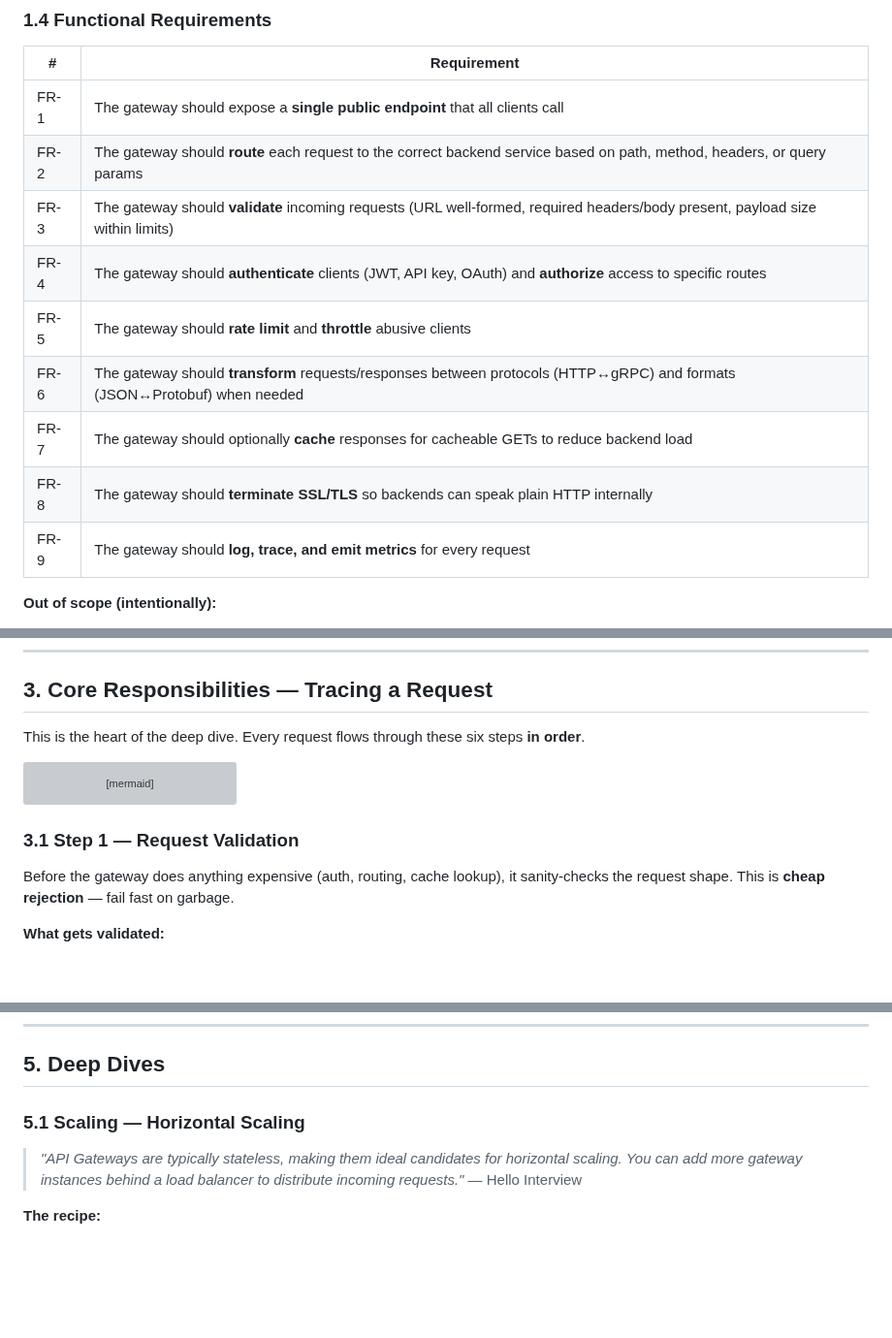
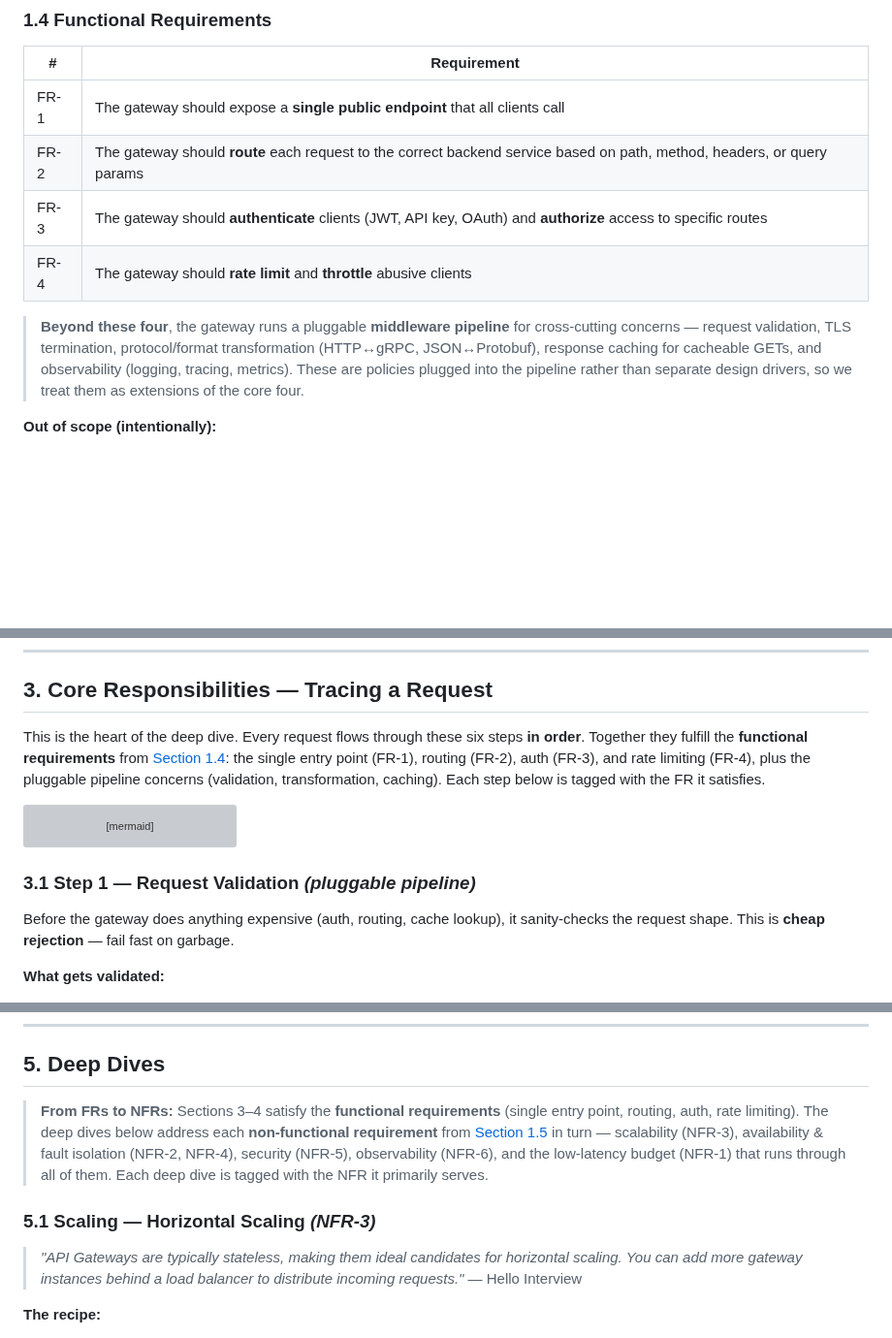
Before and after one commit to vipi-n/swe-101, a Markdown page: hld/apigateway.md, 3 parts joined by grey strips. Shown at 97% size. Drawn GitHub-style; blank space fills up the shorter version; grey boxes are pictures that could not be loaded.

````diff
--- a/hld/apigateway.md
+++ b/hld/apigateway.md
@@ -122,13 +122,10 @@ As monoliths were broken down, the **N×M coupling problem** appeared: N clients
 |---|---|
 | FR-1 | The gateway should expose a **single public endpoint** that all clients call |
 | FR-2 | The gateway should **route** each request to the correct backend service based on path, method, headers, or query params |
-| FR-3 | The gateway should **validate** incoming requests (URL well-formed, required headers/body present, payload size within limits) |
-| FR-4 | The gateway should **authenticate** clients (JWT, API key, OAuth) and **authorize** access to specific routes |
-| FR-5 | The gateway should **rate limit** and **throttle** abusive clients |
-| FR-6 | The gateway should **transform** requests/responses between protocols (HTTP↔gRPC) and formats (JSON↔Protobuf) when needed |
-| FR-7 | The gateway should optionally **cache** responses for cacheable GETs to reduce backend load |
-| FR-8 | The gateway should **terminate SSL/TLS** so backends can speak plain HTTP internally |
-| FR-9 | The gateway should **log, trace, and emit metrics** for every request |
+| FR-3 | The gateway should **authenticate** clients (JWT, API key, OAuth) and **authorize** access to specific routes |
+| FR-4 | The gateway should **rate limit** and **throttle** abusive clients |
+
+> **Beyond these four**, the gateway runs a pluggable **middleware pipeline** for cross-cutting concerns — request validation, TLS termination, protocol/format transformation (HTTP↔gRPC, JSON↔Protobuf), response caching for cacheable GETs, and observability (logging, tracing, metrics). These are policies plugged into the pipeline rather than separate design drivers, so we treat them as extensions of the core four.
 
 **Out of scope (intentionally):**
 - Business logic — the gateway should be thin
@@ -205,7 +202,7 @@ GET    /admin/metrics                   # observability
 
 ## 3. Core Responsibilities — Tracing a Request
 
-This is the heart of the deep dive. Every request flows through these six steps **in order**.
+This is the heart of the deep dive. Every request flows through these six steps **in order**. Together they fulfill the **functional requirements** from [Section 1.4](#14-functional-requirements): the single entry point (FR-1), routing (FR-2), auth (FR-3), and rate limiting (FR-4), plus the pluggable pipeline concerns (validation, transformation, caching). Each step below is tagged with the FR it satisfies.
 
 ```mermaid
 flowchart LR
@@ -224,7 +221,7 @@ flowchart LR
     Backend --> P
 ```
 
-### 3.1 Step 1 — Request Validation
+### 3.1 Step 1 — Request Validation *(pluggable pipeline)*
 
 Before the gateway does anything expensive (auth, routing, cache lookup), it sanity-checks the request shape. This is **cheap rejection** — fail fast on garbage.
 
@@ -666,7 +663,9 @@ flowchart TB
 
 ## 5. Deep Dives
 
-### 5.1 Scaling — Horizontal Scaling
+> **From FRs to NFRs:** Sections 3–4 satisfy the **functional requirements** (single entry point, routing, auth, rate limiting). The deep dives below address each **non-functional requirement** from [Section 1.5](#15-non-functional-requirements) in turn — scalability (NFR-3), availability & fault isolation (NFR-2, NFR-4), security (NFR-5), observability (NFR-6), and the low-latency budget (NFR-1) that runs through all of them. Each deep dive is tagged with the NFR it primarily serves.
+
+### 5.1 Scaling — Horizontal Scaling *(NFR-3)*
 
 > *"API Gateways are typically stateless, making them ideal candidates for horizontal scaling. You can add more gateway instances behind a load balancer to distribute incoming requests."* — Hello Interview
 
````
Also changed, not shown: other parts of hld/apigateway.md (+11 -11 lines).
